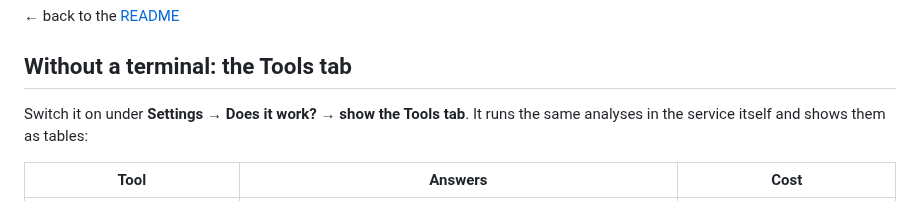
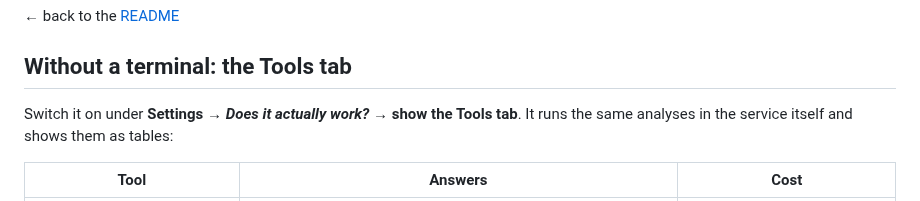
Before and after one commit to SkyTechNerds/faceid, a Markdown page: docs/measuring.md, the part around the change. Drawn GitHub-style.

```diff
--- a/docs/measuring.md
+++ b/docs/measuring.md
@@ -8,7 +8,7 @@ one that feels obvious.
 
 ## Without a terminal: the Tools tab
 
-Switch it on under **Settings → Does it work? → show the Tools tab**. It runs the same
+Switch it on under **Settings → *Does it actually work?* → show the Tools tab**. It runs the same
 analyses in the service itself and shows them as tables:
 
 | Tool | Answers | Cost |
```
Also changed, not shown: docs/frigate-notification-name.md (+6 -3 lines), docs/tuning-the-threshold.md (+20 -2 lines).
